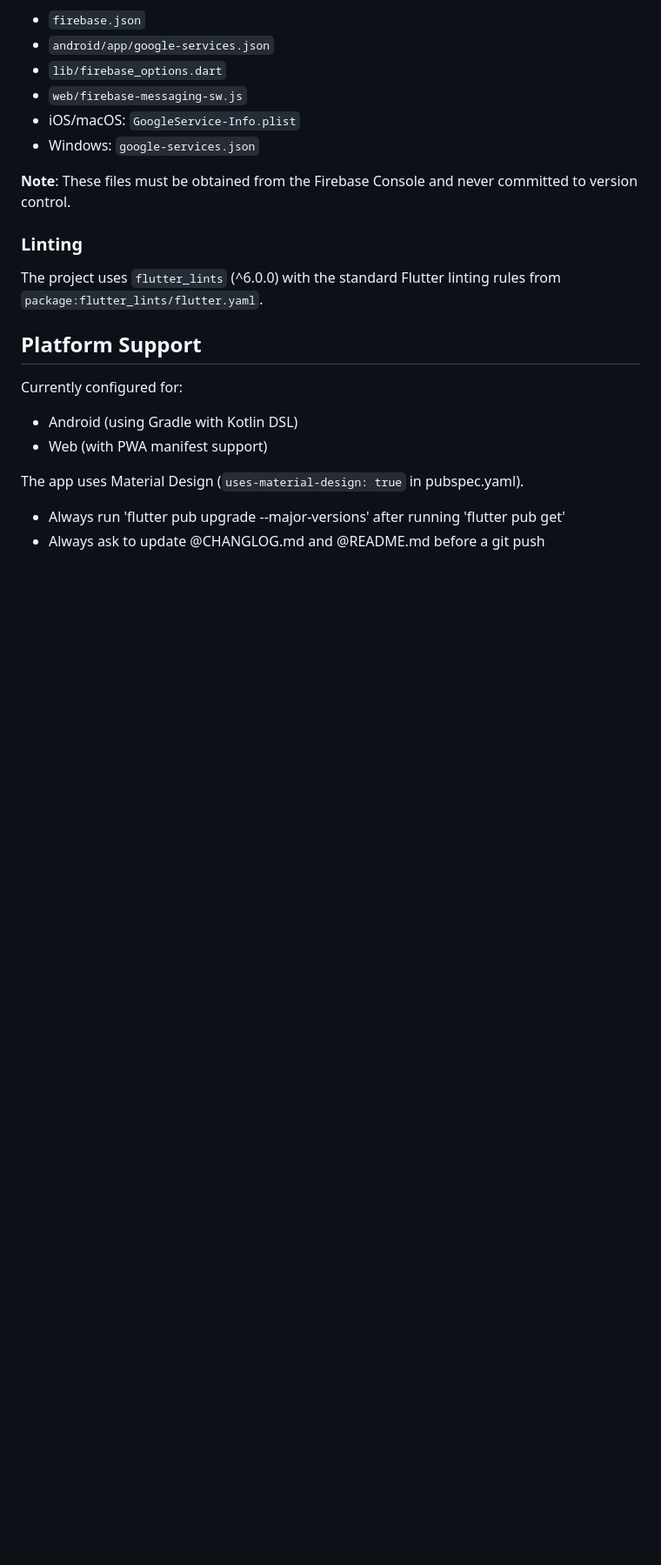
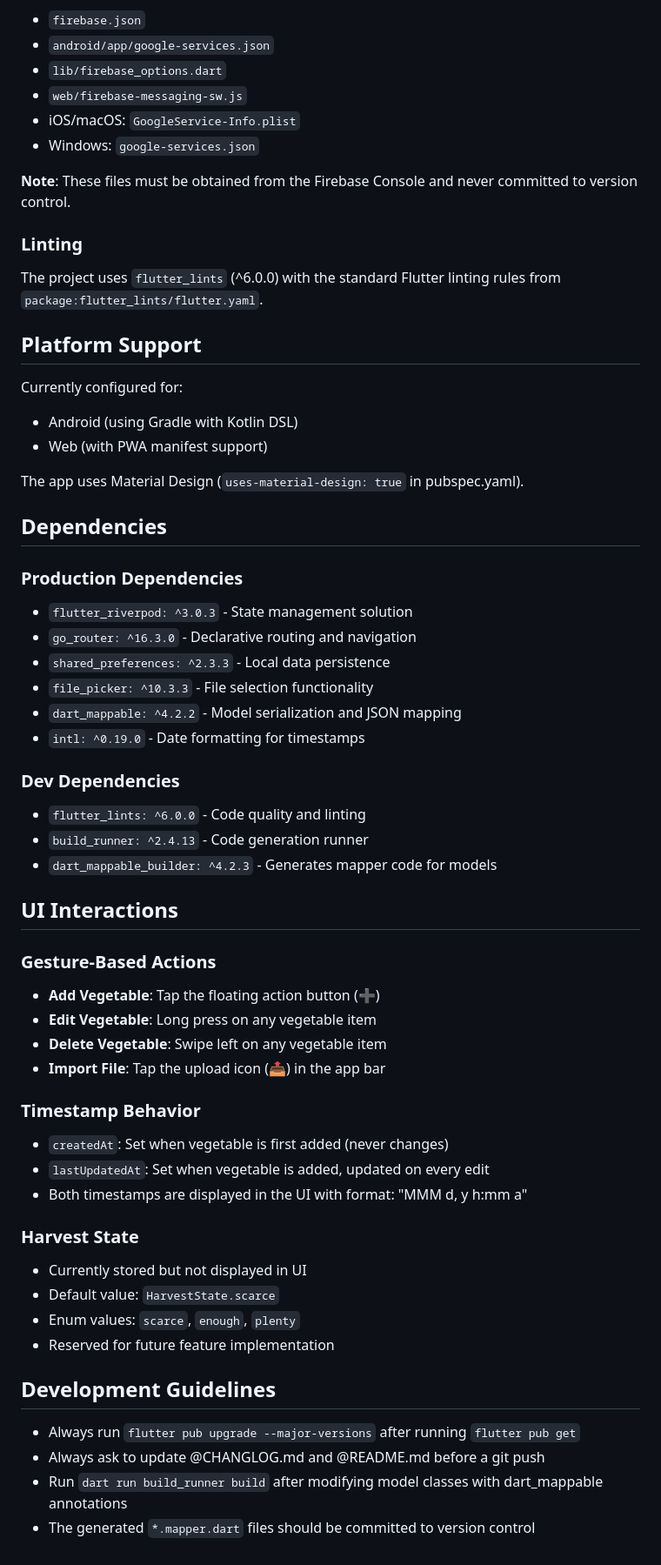
Before and after one commit to hugo-bluecorn/load_vegetables_firestore, a Markdown page: CLAUDE.md, the part around one of its changes. Shown at 87% size. GitHub-like rendering; blank space fills up the shorter version.

```diff
--- a/CLAUDE.md
+++ b/CLAUDE.md
@@ -146,5 +219,43 @@ Currently configured for:
 - Web (with PWA manifest support)
 
 The app uses Material Design (`uses-material-design: true` in pubspec.yaml).
-- Always run 'flutter pub upgrade --major-versions' after running 'flutter pub get'
+
+## Dependencies
+
+### Production Dependencies
+- `flutter_riverpod: ^3.0.3` - State management solution
+- `go_router: ^16.3.0` - Declarative routing and navigation
+- `shared_preferences: ^2.3.3` - Local data persistence
+- `file_picker: ^10.3.3` - File selection functionality
+- `dart_mappable: ^4.2.2` - Model serialization and JSON mapping
+- `intl: ^0.19.0` - Date formatting for timestamps
+
+### Dev Dependencies
+- `flutter_lints: ^6.0.0` - Code quality and linting
+- `build_runner: ^2.4.13` - Code generation runner
+- `dart_mappable_builder: ^4.2.3` - Generates mapper code for models
+
+## UI Interactions
+
+### Gesture-Based Actions
+- **Add Vegetable**: Tap the floating action button (➕)
+- **Edit Vegetable**: Long press on any vegetable item
+- **Delete Vegetable**: Swipe left on any vegetable item
+- **Import File**: Tap the upload icon (📤) in the app bar
+
+### Timestamp Behavior
+- `createdAt`: Set when vegetable is first added (never changes)
+- `lastUpdatedAt`: Set when vegetable is added, updated on every edit
+- Both timestamps are displayed in the UI with format: "MMM d, y h:mm a"
+
+### Harvest State
+- Currently stored but not displayed in UI
+- Default value: `HarvestState.scarce`
+- Enum values: `scarce`, `enough`, `plenty`
+- Reserved for future feature implementation
+
+## Development Guidelines
+- Always run `flutter pub upgrade --major-versions` after running `flutter pub get`
 - Always ask to update @CHANGLOG.md and @README.md before a git push
+- Run `dart run build_runner build` after modifying model classes with dart_mappable annotations
+- The generated `*.mapper.dart` files should be committed to version control
```
Also changed, not shown: other parts of CLAUDE.md (+79 -6 lines).
